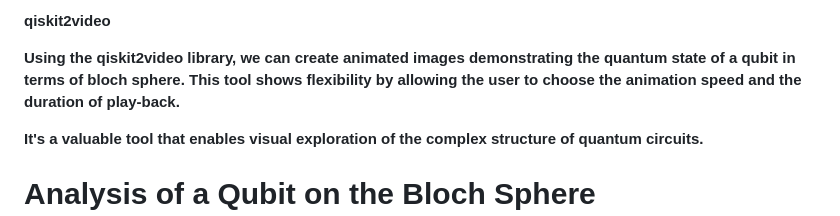
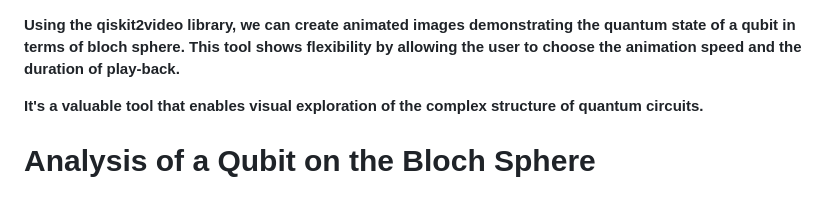
Before and after one commit to quguit/qiskit2video, a Markdown page: README.md, the part around the change. GitHub-like rendering.

```diff
--- a/README.md
+++ b/README.md
@@ -1,4 +1,3 @@
-**qiskit2video**
 
 **Using the qiskit2video library, we can create animated images demonstrating the quantum state of a qubit in terms of bloch sphere. This tool shows flexibility by allowing the user to choose the animation speed and the duration of play-back.**
 
```
